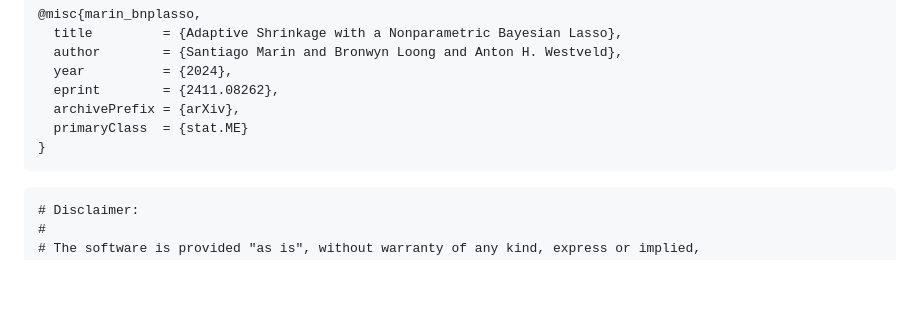
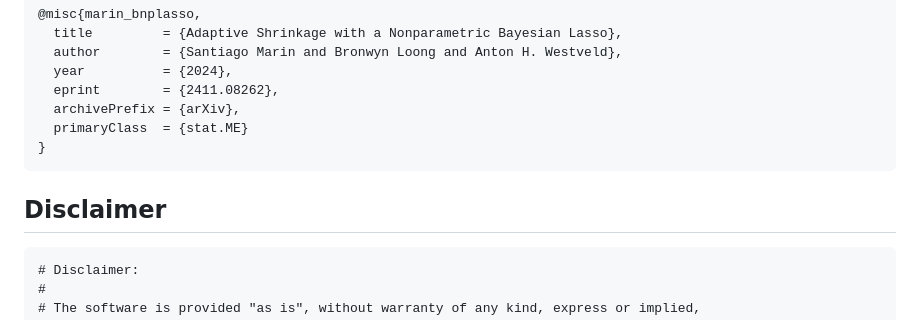
Before and after one commit to marinsantiago/bnplasso, a Markdown page: README.md, the part around the change. Drawn GitHub-style; blank space fills up the shorter version.

````diff
--- a/README.md
+++ b/README.md
@@ -62,6 +62,7 @@ If you use any part of this code in your work, please consider citing our paper:
 }
 ```
 
+## Disclaimer
 
 ```
 # Disclaimer:
````
